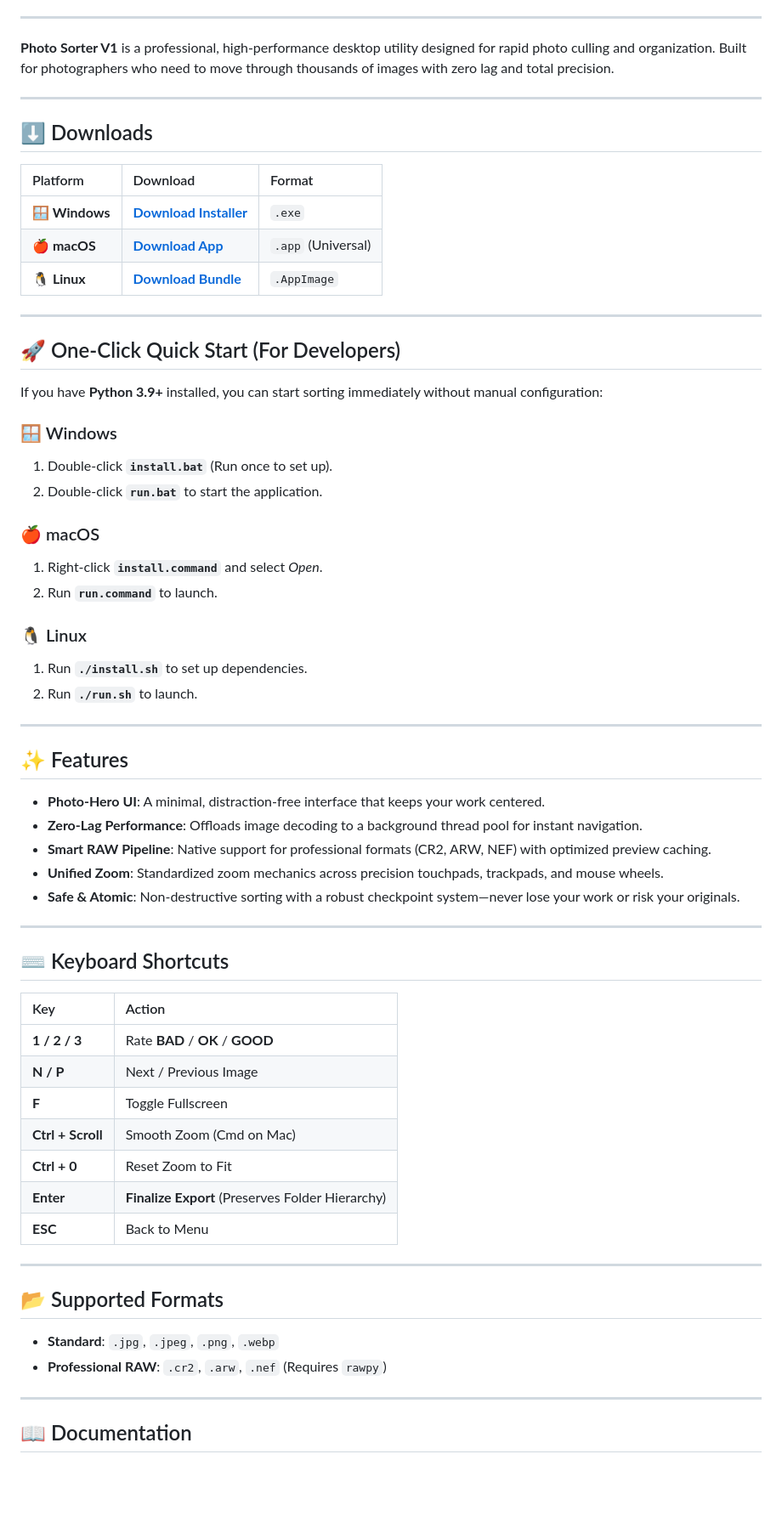
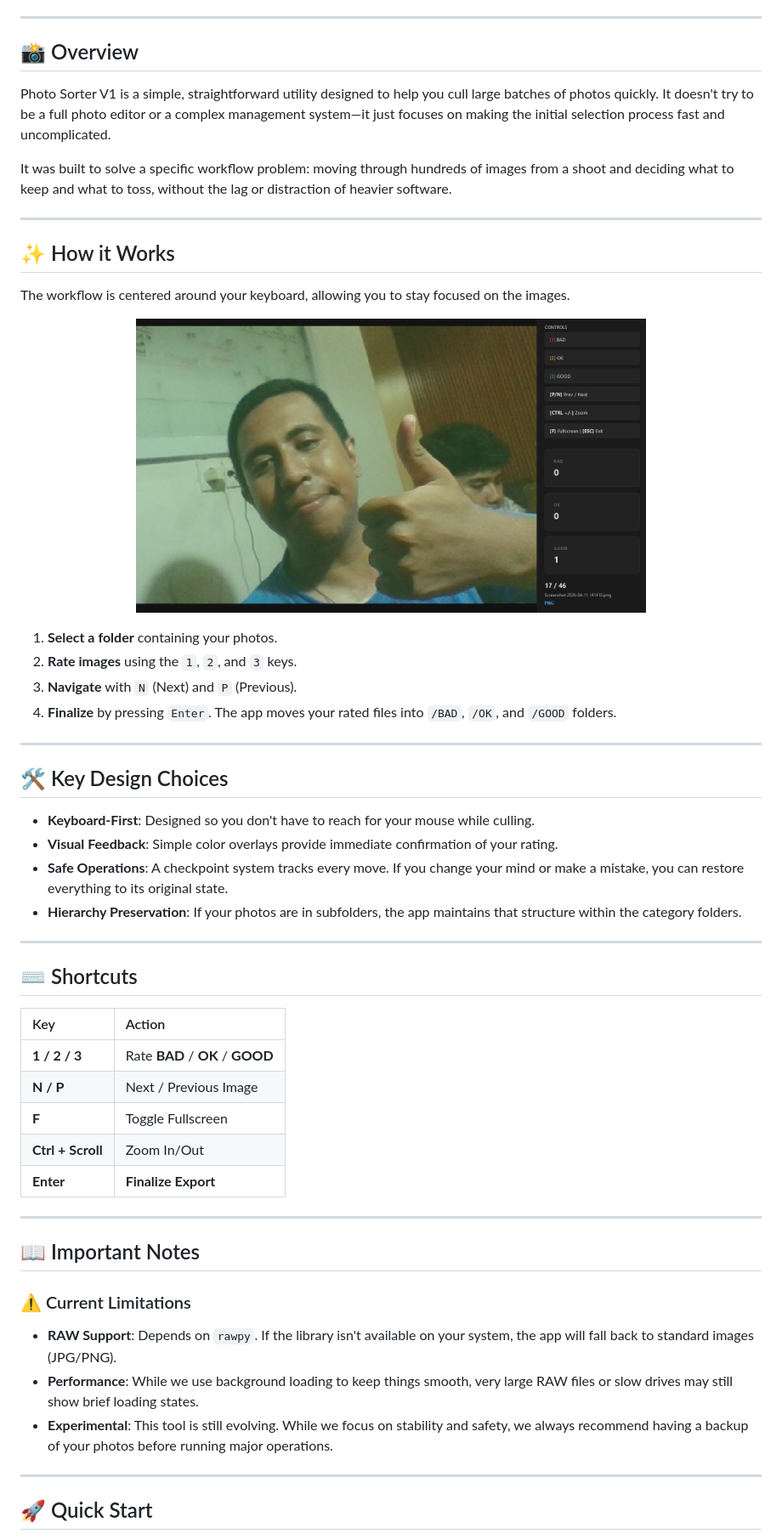
Before and after one commit to DavidPandleton/photo-sorter-v3, a Markdown page: README.md, the part around the change printed below. Shown: that part at 85% size. Rendered like a GitHub page; pictures changed too: ss/good green.png (added); blank space fills up the shorter version.

Commit message:
docs: overhaul README and add walkthrough guide with new UI screenshots

```diff
--- a/README.md
+++ b/README.md
@@ -13,68 +12,58 @@
 
 ---
 
-**Photo Sorter V1** is a professional, high-performance desktop utility designed for rapid photo culling and organization. Built for photographers who need to move through thousands of images with zero lag and total precision.
+## 📸 Overview
+
+Photo Sorter V1 is a simple, straightforward utility designed to help you cull large batches of photos quickly. It doesn't try to be a full photo editor or a complex management system—it just focuses on making the initial selection process fast and uncomplicated.
+
+It was built to solve a specific workflow problem: moving through hundreds of images from a shoot and deciding what to keep and what to toss, without the lag or distraction of heavier software.
 
 ---
 
-## ⬇️ Downloads
+## ✨ How it Works
 
-| Platform | Download | Format |
-| :--- | :--- | :--- |
-| **🪟 Windows** | [**Download Installer**](#) | `.exe` |
-| **🍎 macOS** | [**Download App**](#) | `.app` (Universal) |
-| **🐧 Linux** | [**Download Bundle**](#) | `.AppImage` |
+The workflow is centered around your keyboard, allowing you to stay focused on the images.
+
+<p align="center">
+  <img src="ss/good green.png" alt="Sorting Interface" width="600">
+</p>
+
+1. **Select a folder** containing your photos.
+2. **Rate images** using the `1`, `2`, and `3` keys.
+3. **Navigate** with `N` (Next) and `P` (Previous).
+4. **Finalize** by pressing `Enter`. The app moves your rated files into `/BAD`, `/OK`, and `/GOOD` folders.
 
 ---
 
-## 🚀 One-Click Quick Start (For Developers)
+## 🛠️ Key Design Choices
 
-If you have **Python 3.9+** installed, you can start sorting immediately without manual configuration:
-
-### 🪟 Windows
-1. Double-click **`install.bat`** (Run once to set up).
-2. Double-click **`run.bat`** to start the application.
-
-### 🍎 macOS
-1. Right-click **`install.command`** and select *Open*.
-2. Run **`run.command`** to launch.
-
-### 🐧 Linux
-1. Run **`./install.sh`** to set up dependencies.
-2. Run **`./run.sh`** to launch.
+- **Keyboard-First**: Designed so you don't have to reach for your mouse while culling.
+- **Visual Feedback**: Simple color overlays provide immediate confirmation of your rating.
+- **Safe Operations**: A checkpoint system tracks every move. If you change your mind or make a mistake, you can restore everything to its original state.
+- **Hierarchy Preservation**: If your photos are in subfolders, the app maintains that structure within the category folders.
 
 ---
 
-## ✨ Features
-
-- **Photo-Hero UI**: A minimal, distraction-free interface that keeps your work centered.
-- **Zero-Lag Performance**: Offloads image decoding to a background thread pool for instant navigation.
-- **Smart RAW Pipeline**: Native support for professional formats (CR2, ARW, NEF) with optimized preview caching.
-- **Unified Zoom**: Standardized zoom mechanics across precision touchpads, trackpads, and mouse wheels.
-- **Safe & Atomic**: Non-destructive sorting with a robust checkpoint system—never lose your work or risk your originals.
-
----
-
-## ⌨️ Keyboard Shortcuts
+## ⌨️ Shortcuts
 
 | Key | Action |
 | :--- | :--- |
 | **1 / 2 / 3** | Rate **BAD** / **OK** / **GOOD** |
 | **N / P** | Next / Previous Image |
 | **F** | Toggle Fullscreen |
-| **Ctrl + Scroll** | Smooth Zoom (Cmd on Mac) |
-| **Ctrl + 0** | Reset Zoom to Fit |
-| **Enter** | **Finalize Export** (Preserves Folder Hierarchy) |
-| **ESC** | Back to Menu |
+| **Ctrl + Scroll** | Zoom In/Out |
+| **Enter** | **Finalize Export** |
 
 ---
 
-## 📂 Supported Formats
+## 📖 Important Notes
 
-- **Standard**: `.jpg`, `.jpeg`, `.png`, `.webp`
-- **Professional RAW**: `.cr2`, `.arw`, `.nef` (Requires `rawpy`)
+### ⚠️ Current Limitations
+- **RAW Support**: Depends on `rawpy`. If the library isn't available on your system, the app will fall back to standard images (JPG/PNG).
+- **Performance**: While we use background loading to keep things smooth, very large RAW files or slow drives may still show brief loading states.
+- **Experimental**: This tool is still evolving. While we focus on stability and safety, we always recommend having a backup of your photos before running major operations.
 
 ---
 
-## 📖 Documentation
+## 🚀 Quick Start
 
```
Also changed, not shown: other parts of README.md (+8 -8 lines), docs/walkthrough.md (+36 -27 lines), assets/screenshots/ui_preview.png (deleted), ss/bad yellow.png (added), ss/main menu.png (added), ss/ok yellow.png (added).
